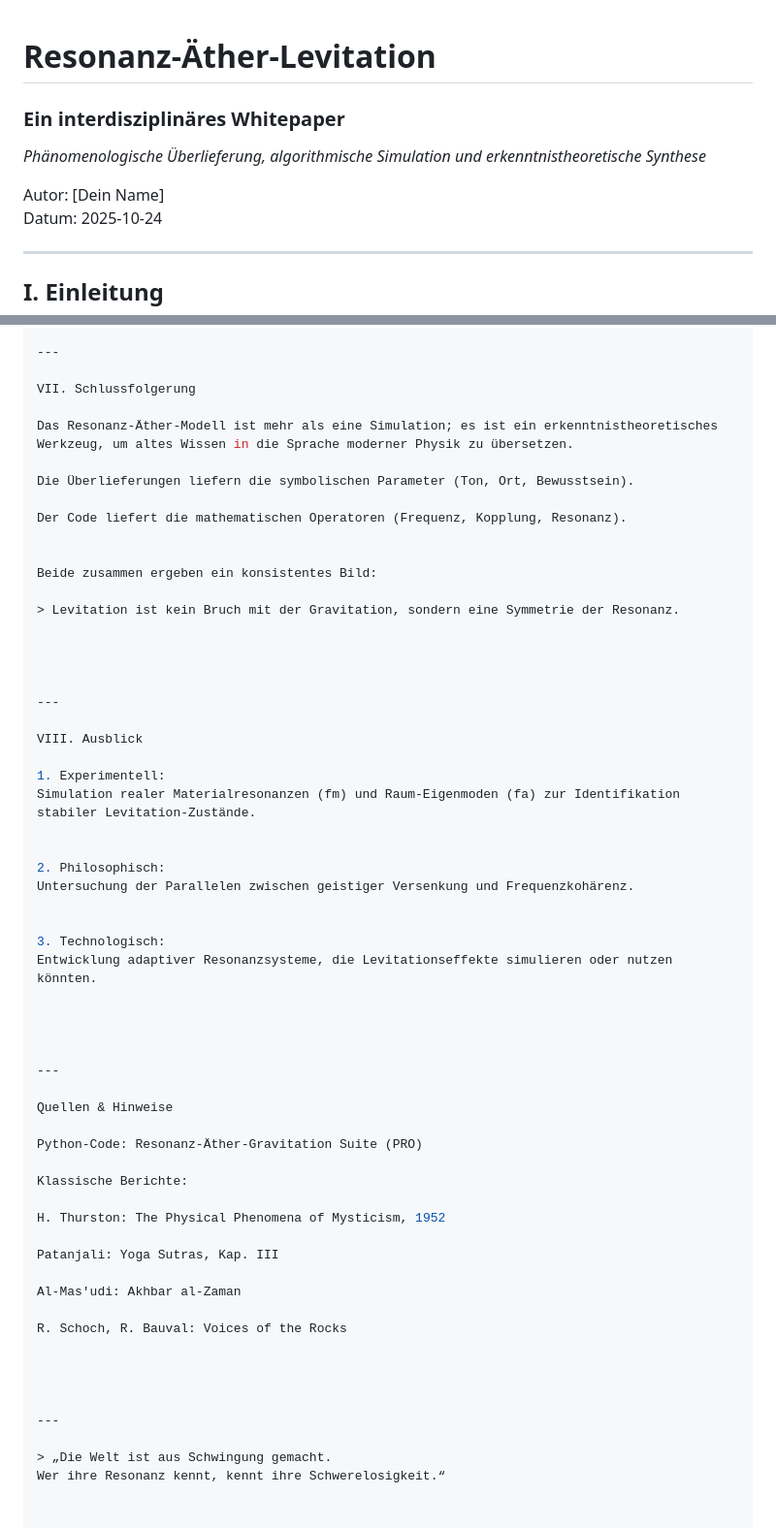
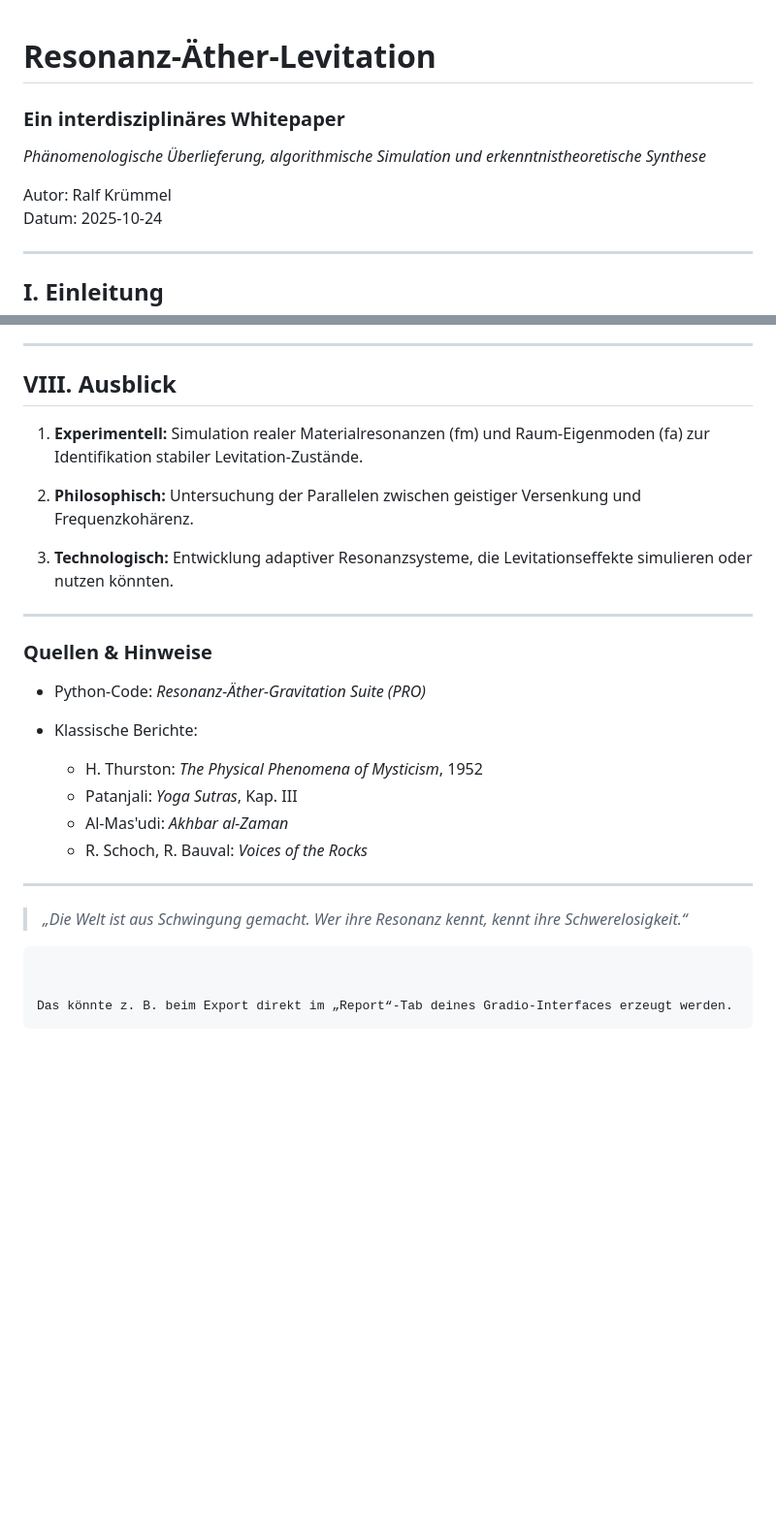
Before and after one commit to kruemmel-python/Resonanz--ther-Gravitation, a Markdown page: Resonanz_Aether_Levitation_Whitepaper.md, 2 parts joined by grey strips. Shown at 97% size. Drawn GitHub-style; blank space fills up the shorter version.

````diff
--- a/Resonanz_Aether_Levitation_Whitepaper.md
+++ b/Resonanz_Aether_Levitation_Whitepaper.md
@@ -1,10 +1,8 @@
-
-
 # Resonanz-Äther-Levitation
 ### Ein interdisziplinäres Whitepaper
 _Phänomenologische Überlieferung, algorithmische Simulation und erkenntnistheoretische Synthese_
 
-Autor: [Dein Name]
+Autor: Ralf Krümmel
 Datum: 2025-10-24
 
 ---
@@ -153,60 +158,36 @@ Beide sind unterschiedliche Perspektiven auf dasselbe Resonanzphänomen.
 
 ---
 
-VII. Schlussfolgerung
+## VIII. Ausblick
 
-Das Resonanz-Äther-Modell ist mehr als eine Simulation; es ist ein erkenntnistheoretisches Werkzeug, um altes Wissen in die Sprache moderner Physik zu übersetzen.
+1. **Experimentell:**
+   Simulation realer Materialresonanzen (fm) und Raum-Eigenmoden (fa) zur Identifikation stabiler Levitation-Zustände.
 
-Die Überlieferungen liefern die symbolischen Parameter (Ton, Ort, Bewusstsein).
+2. **Philosophisch:**
+   Untersuchung der Parallelen zwischen geistiger Versenkung und Frequenzkohärenz.
 
-Der Code liefert die mathematischen Operatoren (Frequenz, Kopplung, Resonanz).
-
-
-Beide zusammen ergeben ein konsistentes Bild:
-
-> Levitation ist kein Bruch mit der Gravitation, sondern eine Symmetrie der Resonanz.
-
-
-
+3. **Technologisch:**
+   Entwicklung adaptiver Resonanzsysteme, die Levitationseffekte simulieren oder nutzen könnten.
 
 ---
 
-VIII. Ausblick
+### Quellen & Hinweise
 
-1. Experimentell:
-Simulation realer Materialresonanzen (fm) und Raum-Eigenmoden (fa) zur Identifikation stabiler Levitation-Zustände.
+* Python-Code: *Resonanz-Äther-Gravitation Suite (PRO)*
+* Klassische Berichte:
 
-
-2. Philosophisch:
-Untersuchung der Parallelen zwischen geistiger Versenkung und Frequenzkohärenz.
-
-
-3. Technologisch:
-Entwicklung adaptiver Resonanzsysteme, die Levitationseffekte simulieren oder nutzen könnten.
-
-
-
+  * H. Thurston: *The Physical Phenomena of Mysticism*, 1952
+  * Patanjali: *Yoga Sutras*, Kap. III
+  * Al-Mas'udi: *Akhbar al-Zaman*
+  * R. Schoch, R. Bauval: *Voices of the Rocks*
 
 ---
 
-Quellen & Hinweise
+> *„Die Welt ist aus Schwingung gemacht.
+> Wer ihre Resonanz kennt, kennt ihre Schwerelosigkeit.“*
 
-Python-Code: Resonanz-Äther-Gravitation Suite (PRO)
-
-Klassische Berichte:
-
-H. Thurston: The Physical Phenomena of Mysticism, 1952
-
-Patanjali: Yoga Sutras, Kap. III
-
-Al-Mas'udi: Akhbar al-Zaman
-
-R. Schoch, R. Bauval: Voices of the Rocks
+```
 
 
-
-
----
-
-> „Die Welt ist aus Schwingung gemacht.
-Wer ihre Resonanz kennt, kennt ihre Schwerelosigkeit.“
+Das könnte z. B. beim Export direkt im „Report“-Tab deines Gradio-Interfaces erzeugt werden.
+```
````
Also changed, not shown: other parts of Resonanz_Aether_Levitation_Whitepaper.md (+39 -32 lines).
